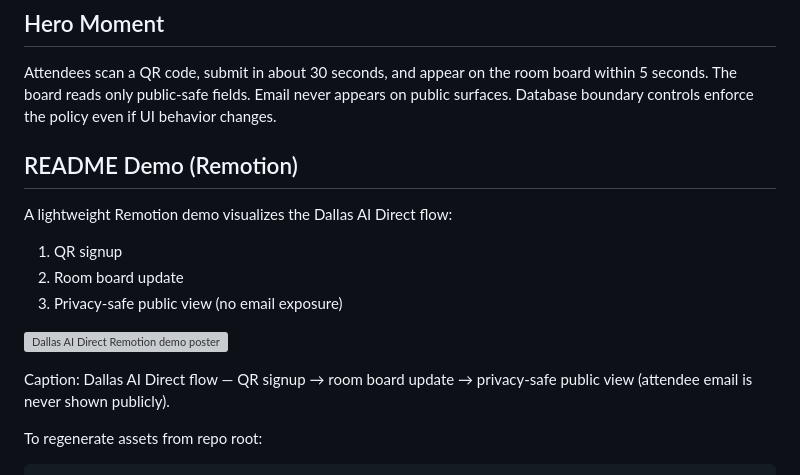
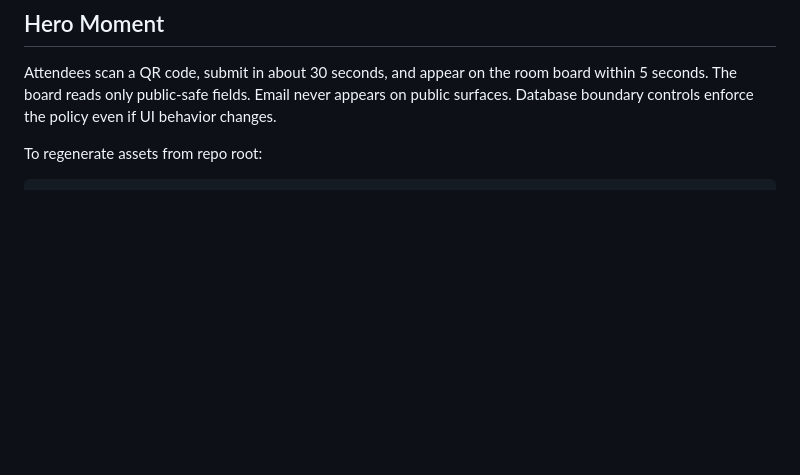
Before and after one commit to daniel-p-green/Dallas-AI-Direct-beta, a Markdown page: README.md, the part around the change. Drawn GitHub-style; blank space fills up the shorter version; grey boxes are pictures that could not be loaded.

Commit message:
Remove README Demo section for Remotion
Removed the Remotion demo section from the README.

```diff
--- a/README.md
+++ b/README.md
@@ -52,17 +52,6 @@ Current `main` build captures for repo readers who want visual context before ru
 ## Hero Moment
 
 Attendees scan a QR code, submit in about 30 seconds, and appear on the room board within 5 seconds. The board reads only public-safe fields. Email never appears on public surfaces. Database boundary controls enforce the policy even if UI behavior changes.
-
-## README Demo (Remotion)
-
-A lightweight Remotion demo visualizes the Dallas AI Direct flow:
-1. QR signup
-2. Room board update
-3. Privacy-safe public view (no email exposure)
-
-[![Dallas AI Direct Remotion demo poster](public/demo/dallas-ai-direct-remotion-demo-poster.png)](public/demo/dallas-ai-direct-remotion-demo.mp4)
-
-Caption: Dallas AI Direct flow — QR signup → room board update → privacy-safe public view (attendee email is never shown publicly).
 
 To regenerate assets from repo root:
 
```
